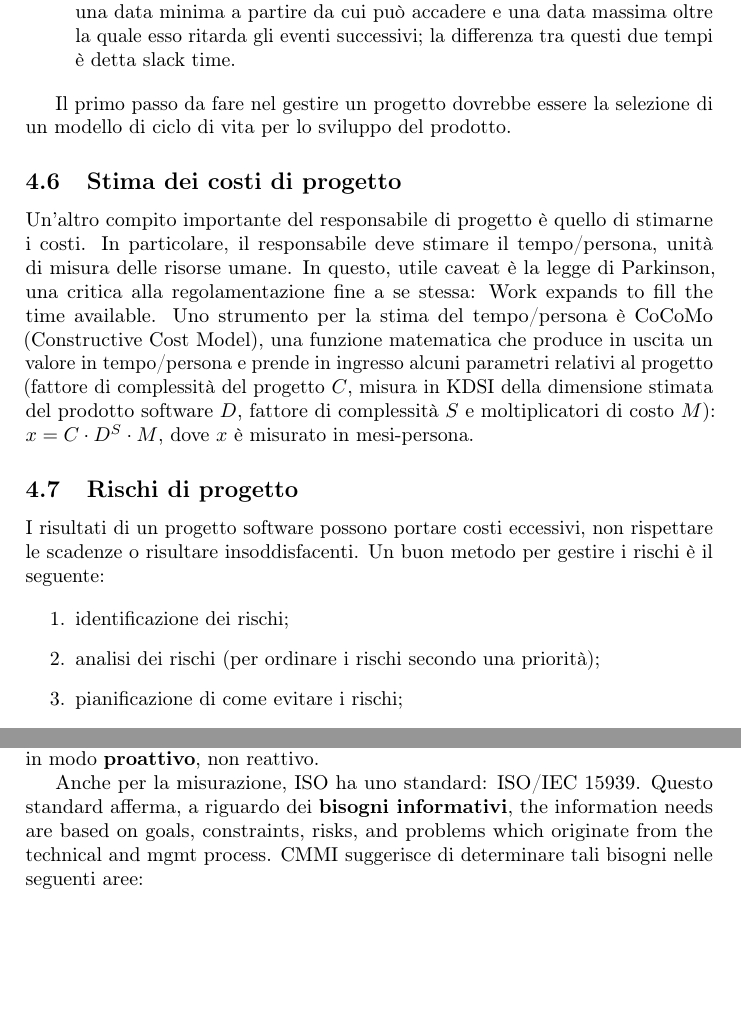
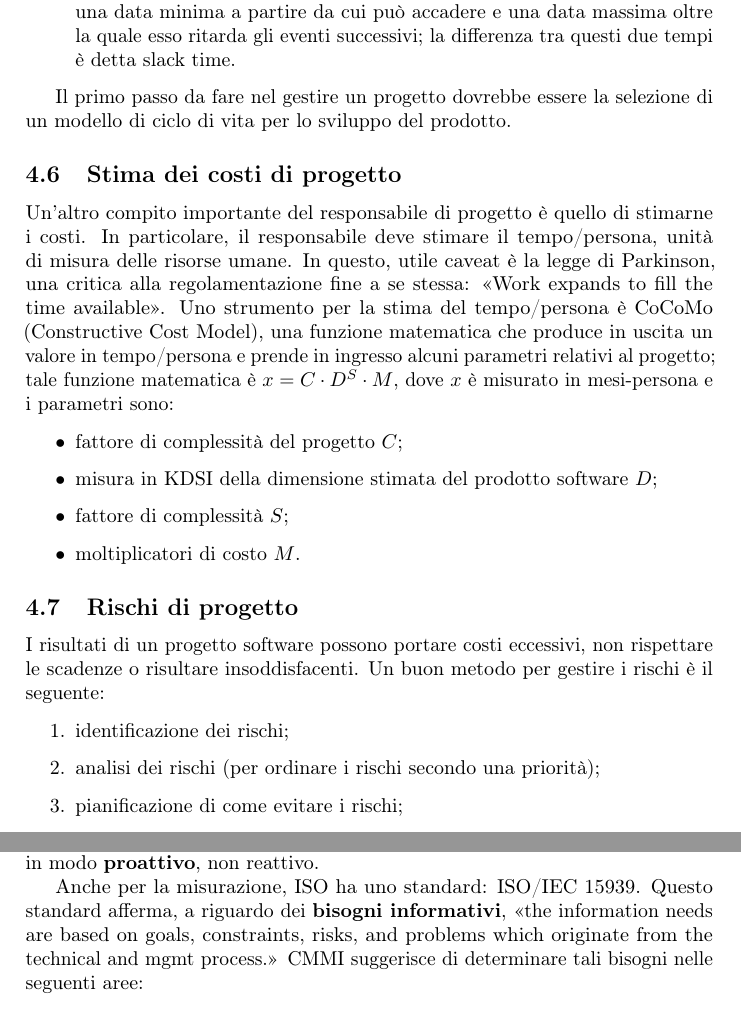
Before and after one commit to pit1988/sweki, a LaTeX document (tex/sweki.tex): two parts of pages 12 and 38 of 46, joined at a grey line, cut so that both start at the same text, the shorter picture padded with empty space. The pictures show the PDF file tex/sweki.pdf that the author committed with the source.

Commit message:
migliorie a gest. e amm. di progetto

```diff
--- a/tex/sweki.tex
+++ b/tex/sweki.tex
@@ -5,6 +5,7 @@
 \usepackage{microtype}
 \usepackage{booktabs}
 \usepackage{hyperref}
+\usepackage{csquotes}
 \setcounter{section}{-1}
 \title{sweki}
 \author{Giorgio Giuffrè}
@@ -449,7 +450,21 @@
 	\subsection{Stima dei costi di progetto}
 
 
-Un'altro compito importante del responsabile di progetto è quello di stimarne i costi. In particolare, il responsabile deve stimare il tempo/persona, unità di misura delle risorse umane. In questo, utile caveat è la legge di Parkinson, una critica alla regolamentazione fine a se stessa: Work expands to fill the time available. Uno strumento per la stima del tempo/persona è CoCoMo (Constructive Cost Model), una funzione matematica che produce in uscita un valore in tempo/persona e prende in ingresso alcuni parametri relativi al progetto (fattore di complessità del progetto $C$, misura in KDSI della dimensione stimata del prodotto software $D$, fattore di complessità $S$ e moltiplicatori di costo $M$): $x = C \cdot{} D^{S} \cdot{} M$, dove $x$ è misurato in mesi-persona.
+Un'altro compito importante del responsabile di progetto è quello di stimarne i costi. In particolare, il responsabile deve stimare il tempo/persona, unità di misura delle risorse umane. In questo, utile caveat è la legge di Parkinson, una critica alla regolamentazione fine a se stessa: \textquote{Work expands to fill the time available}. Uno strumento per la stima del tempo/persona è CoCoMo (Constructive Cost Model), una funzione matematica che produce in uscita un valore in tempo/persona e prende in ingresso alcuni parametri relativi al progetto; tale funzione matematica è $x = C \cdot{} D^{S} \cdot{} M$, dove $x$ è misurato in mesi-persona e i parametri sono:
+
+	\begin{itemize}
+
+
+	\item fattore di complessità del progetto $C$;
+
+	\item misura in KDSI della dimensione stimata del prodotto software $D$;
+
+	\item fattore di complessità $S$;
+
+	\item moltiplicatori di costo $M$.
+
+	\end{itemize}
+
 
 
 	\subsection{Rischi di progetto}
@@ -918,7 +933,7 @@
 	\subsection{Definizione}
 
 
-Documentazione è tutto il materiale che documenta le attività di un progetto (e i loro prodotti). wikibooks.org afferma che, in ingegneria, l'obiettivo primario della documentazione di un prodotto è la \emph{replicabilità} di tale prodotto: You are not an engineer until others can replicate what you have done [...] without your presence [...] without your words [...] without your physical personality on the planet. I documenti di un progetto software e del prodotto che si sta sviluppando hanno diversi motivi di esistere:
+Documentazione è tutto il materiale che documenta le attività di un progetto (e i loro prodotti). wikibooks.org afferma che, in ingegneria, l'obiettivo primario della documentazione di un prodotto è la \emph{replicabilità} di tale prodotto: \textquote{You are not an engineer until others can replicate what you have done [...] without your presence [...] without your words [...] without your physical personality on the planet.} I documenti di un progetto software e del prodotto che si sta sviluppando hanno diversi motivi di esistere:
 
 	\begin{itemize}
 
@@ -1989,7 +2004,7 @@
 
 La misurazione rischia di essere retrospettiva; ci interessa, invece, avere misure che siano il più vicino possibile al tempo di correzione: si deve misurare in modo \textbf{proattivo}, non reattivo.
 
-Anche per la misurazione, ISO ha uno standard: ISO/IEC 15939. Questo standard afferma, a riguardo dei \textbf{bisogni informativi}, the information needs are based on goals, constraints, risks, and problems which originate from the technical and mgmt process. CMMI suggerisce di determinare tali bisogni nelle seguenti aree:
+Anche per la misurazione, ISO ha uno standard: ISO/IEC 15939. Questo standard afferma, a riguardo dei \textbf{bisogni informativi}, \textquote{the information needs are based on goals, constraints, risks, and problems which originate from the technical and mgmt process.} CMMI suggerisce di determinare tali bisogni nelle seguenti aree:
 
 	\begin{itemize}
 
```
Also changed, not shown: tex/sweki.pdf, tex/sweki.tex (16 more changed lines), 4 other files.
